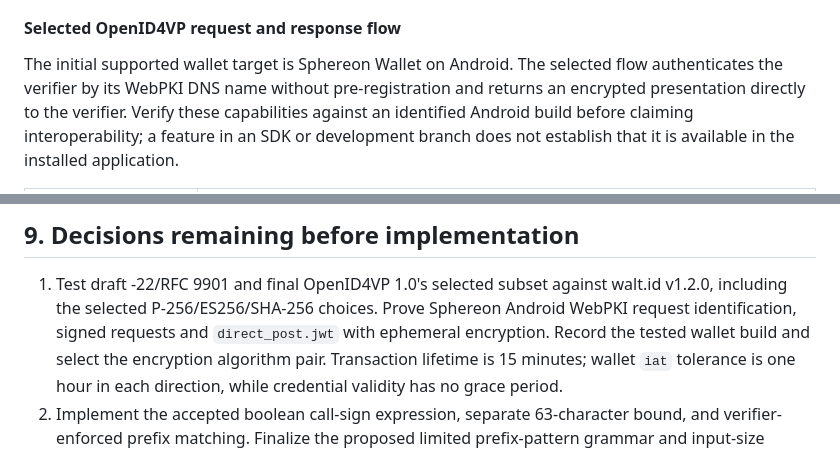
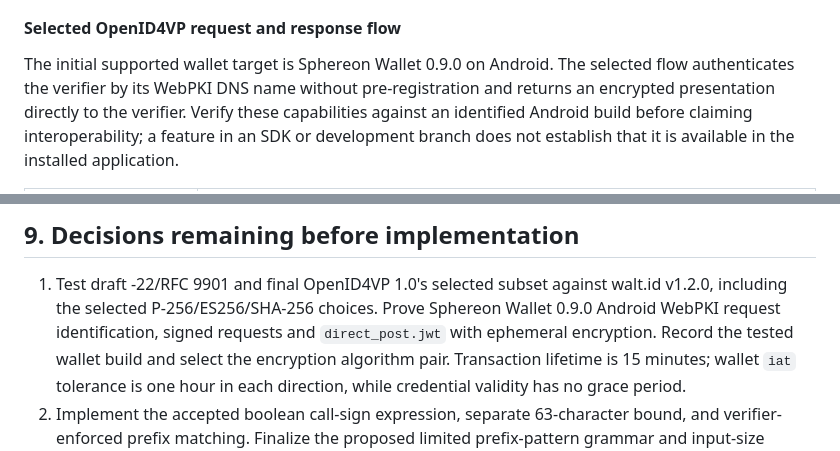
Before and after one commit to callsignconnect/csc-asl3, a Markdown page: docs/credential-profile-and-authorization-policy.md, 2 parts joined by grey strips. Rendered like a GitHub page.

```diff
--- a/docs/credential-profile-and-authorization-policy.md
+++ b/docs/credential-profile-and-authorization-policy.md
@@ -664,7 +664,7 @@ necessary. Do not assume the wallet remembers a previous disclosure decision.
 
 #### Selected OpenID4VP request and response flow
 
-The initial supported wallet target is Sphereon Wallet on Android. The
+The initial supported wallet target is Sphereon Wallet 0.9.0 on Android. The
 selected flow authenticates the verifier by its WebPKI DNS name without
 pre-registration and returns an encrypted presentation directly to the
 verifier. Verify these capabilities against an identified Android build
@@ -1040,7 +1041,7 @@ These are future integration-test requirements, not tests already executed.
 
 1. Test draft -22/RFC 9901 and final OpenID4VP 1.0's selected subset against
    walt.id v1.2.0, including the selected P-256/ES256/SHA-256 choices. Prove
-   Sphereon Android WebPKI request identification, signed requests and
+   Sphereon Wallet 0.9.0 Android WebPKI request identification, signed requests and
    `direct_post.jwt` with ephemeral encryption. Record the tested wallet build
    and select the encryption algorithm pair. Transaction lifetime is 15
    minutes; wallet `iat` tolerance is one hour in each direction, while
```
Also changed, not shown: other parts of docs/credential-profile-and-authorization-policy.md (+7 -6 lines).
